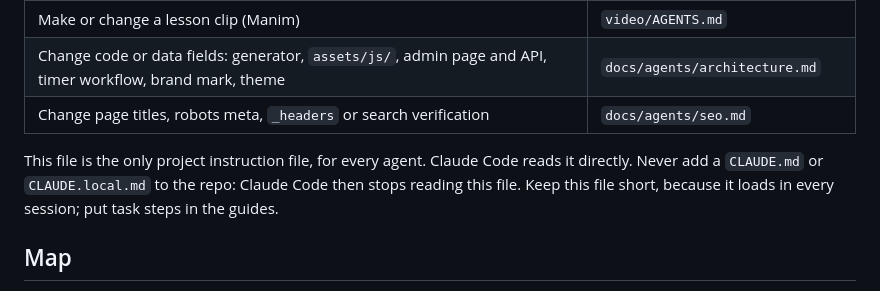
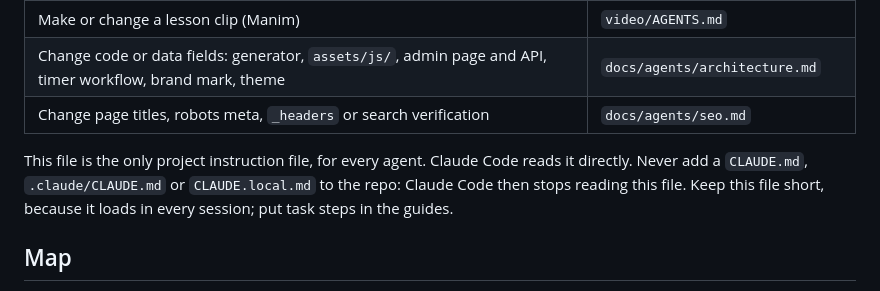
Before and after one commit to parameciul/matematica, a Markdown page: AGENTS.md, the part around the change. Rendered like a GitHub page.

Commit message:
AGENTS.md: also name .claude/CLAUDE.md in the load warning

```diff
--- a/AGENTS.md
+++ b/AGENTS.md
@@ -19,7 +19,7 @@ The guides do not load by themselves. Open the guide for your task before you st
 | Change code or data fields: generator, `assets/js/`, admin page and API, timer workflow, brand mark, theme | `docs/agents/architecture.md` |
 | Change page titles, robots meta, `_headers` or search verification | `docs/agents/seo.md` |
 
-This file is the only project instruction file, for every agent. Claude Code reads it directly. Never add a `CLAUDE.md` or `CLAUDE.local.md` to the repo: Claude Code then stops reading this file. Keep this file short, because it loads in every session; put task steps in the guides.
+This file is the only project instruction file, for every agent. Claude Code reads it directly. Never add a `CLAUDE.md`, `.claude/CLAUDE.md` or `CLAUDE.local.md` to the repo: Claude Code then stops reading this file. Keep this file short, because it loads in every session; put task steps in the guides.
 
 ## Map
 
```
